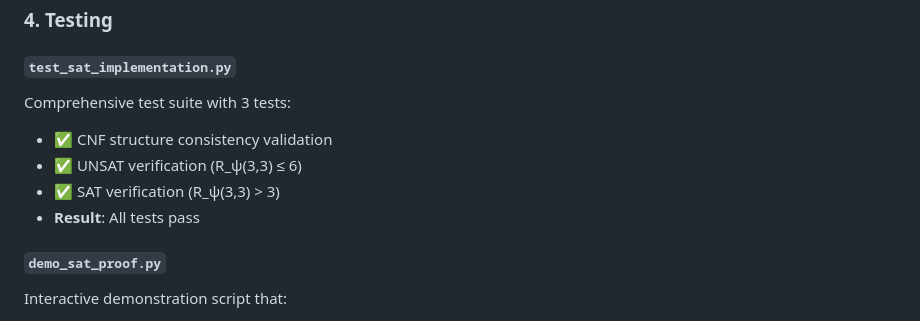
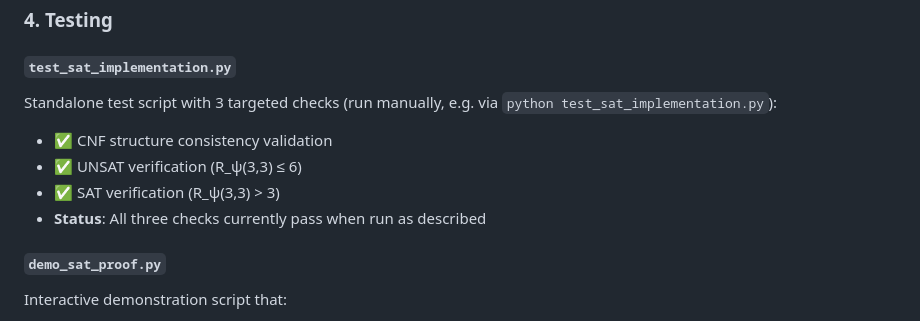
Before and after one commit to motanova84/Ramsey, a Markdown page: SAT_IMPLEMENTATION_SUMMARY.md, the part around the change. Drawn GitHub-style.

Commit message:
Update SAT_IMPLEMENTATION_SUMMARY.md
Co-authored-by: Copilot <175728472+Copilot@users.noreply.github.com>

```diff
--- a/SAT_IMPLEMENTATION_SUMMARY.md
+++ b/SAT_IMPLEMENTATION_SUMMARY.md
@@ -49,11 +49,11 @@ All generated CNF files are in standard DIMACS format:
 ### 4. Testing
 
 #### `test_sat_implementation.py`
-Comprehensive test suite with 3 tests:
+Standalone test script with 3 targeted checks (run manually, e.g. via `python test_sat_implementation.py`):
 - ✅ CNF structure consistency validation
 - ✅ UNSAT verification (R_ψ(3,3) ≤ 6)
 - ✅ SAT verification (R_ψ(3,3) > 3)
-- **Result**: All tests pass
+- **Status**: All three checks currently pass when run as described
 
 #### `demo_sat_proof.py`
 Interactive demonstration script that:
```
